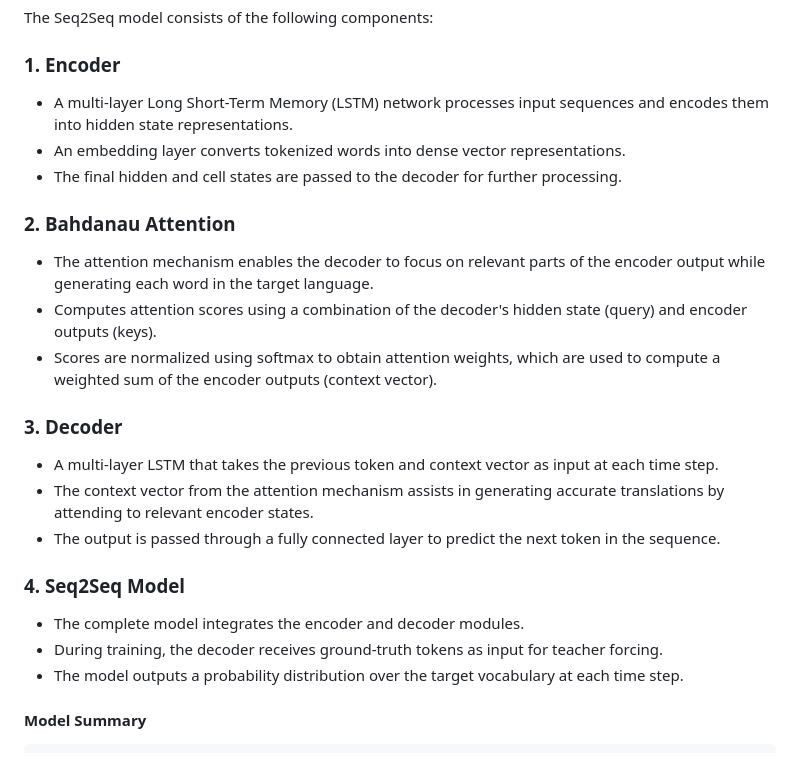
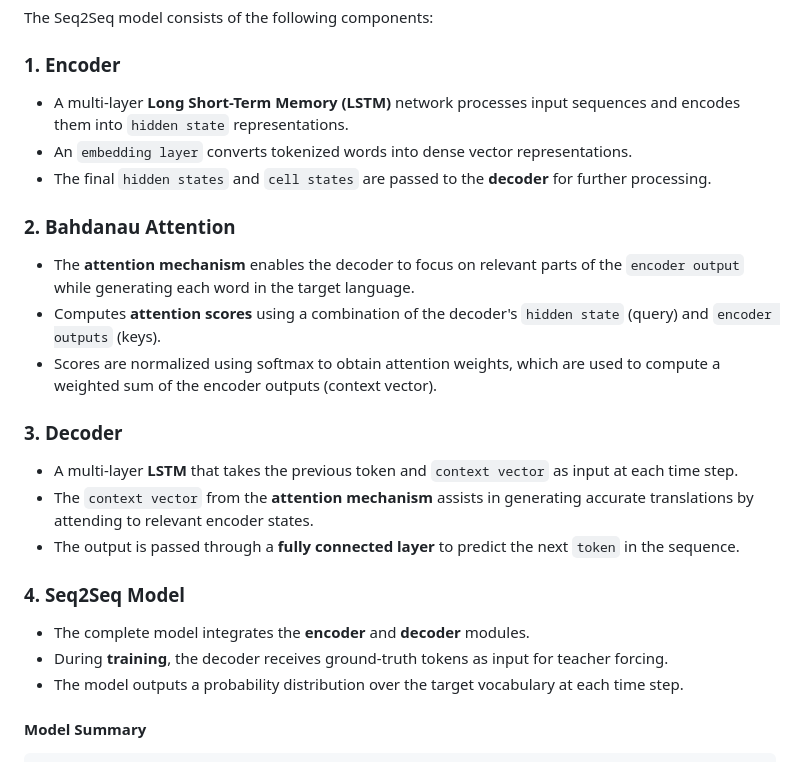
Before and after one commit to aakash-dec7/SequenceToSequence, a Markdown page: README.md, the part around the change. GitHub-like rendering.

```diff
--- a/README.md
+++ b/README.md
@@ -39,26 +39,26 @@ The Seq2Seq model consists of the following components:
 
 ### 1. Encoder
 
-- A multi-layer Long Short-Term Memory (LSTM) network processes input sequences and encodes them into hidden state representations.
-- An embedding layer converts tokenized words into dense vector representations.
-- The final hidden and cell states are passed to the decoder for further processing.
+- A multi-layer **Long Short-Term Memory (LSTM)** network processes input sequences and encodes them into `hidden state` representations.
+- An `embedding layer` converts tokenized words into dense vector representations.
+- The final `hidden states` and `cell states` are passed to the **decoder** for further processing.
 
 ### 2. Bahdanau Attention
 
-- The attention mechanism enables the decoder to focus on relevant parts of the encoder output while generating each word in the target language.
-- Computes attention scores using a combination of the decoder's hidden state (query) and encoder outputs (keys).
+- The **attention mechanism** enables the decoder to focus on relevant parts of the `encoder output` while generating each word in the target language.
+- Computes **attention scores** using a combination of the decoder's `hidden state` (query) and `encoder outputs` (keys).
 - Scores are normalized using softmax to obtain attention weights, which are used to compute a weighted sum of the encoder outputs (context vector).
 
 ### 3. Decoder
 
-- A multi-layer LSTM that takes the previous token and context vector as input at each time step.
-- The context vector from the attention mechanism assists in generating accurate translations by attending to relevant encoder states.
-- The output is passed through a fully connected layer to predict the next token in the sequence.
+- A multi-layer **LSTM** that takes the previous token and `context vector` as input at each time step.
+- The `context vector` from the **attention mechanism** assists in generating accurate translations by attending to relevant encoder states.
+- The output is passed through a **fully connected layer** to predict the next `token` in the sequence.
 
 ### 4. Seq2Seq Model
 
-- The complete model integrates the encoder and decoder modules.
-- During training, the decoder receives ground-truth tokens as input for teacher forcing.
+- The complete model integrates the **encoder** and **decoder** modules.
+- During **training**, the decoder receives ground-truth tokens as input for teacher forcing.
 - The model outputs a probability distribution over the target vocabulary at each time step.
 
 #### Model Summary
```
